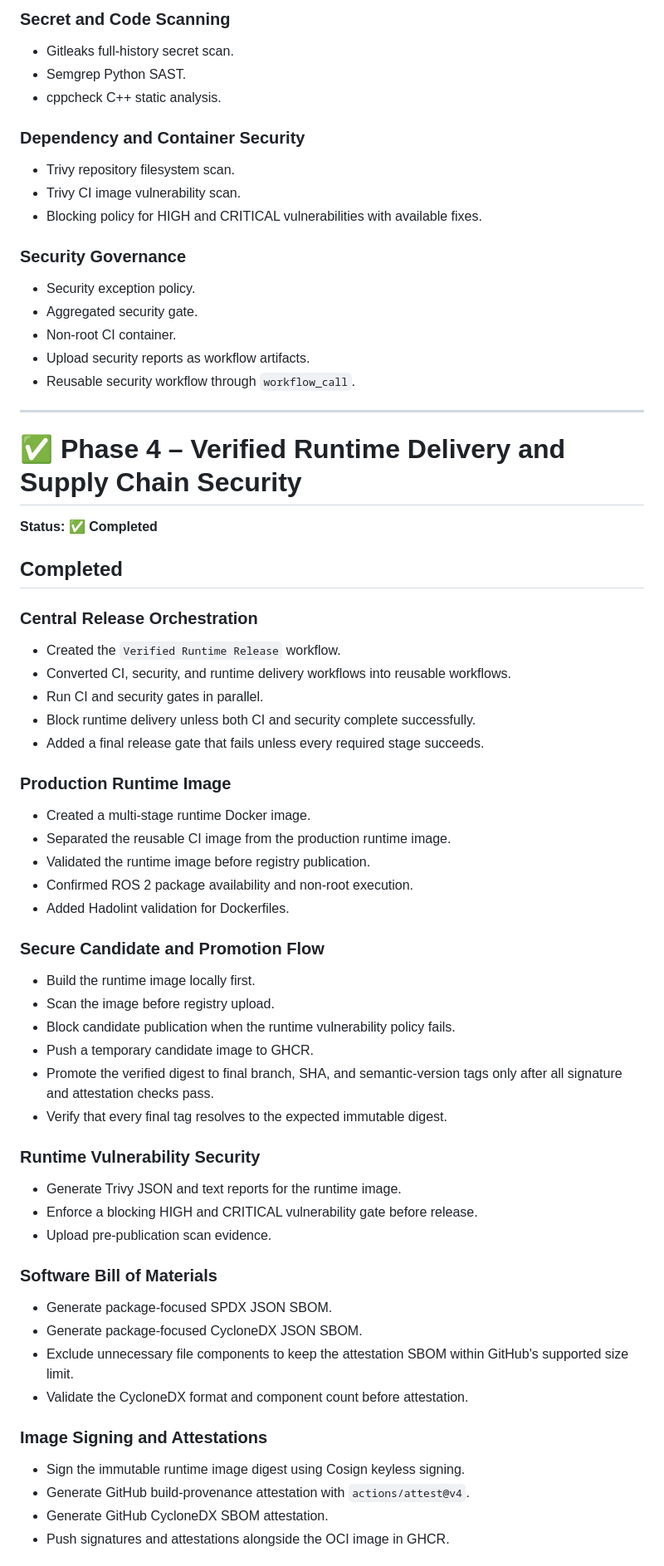
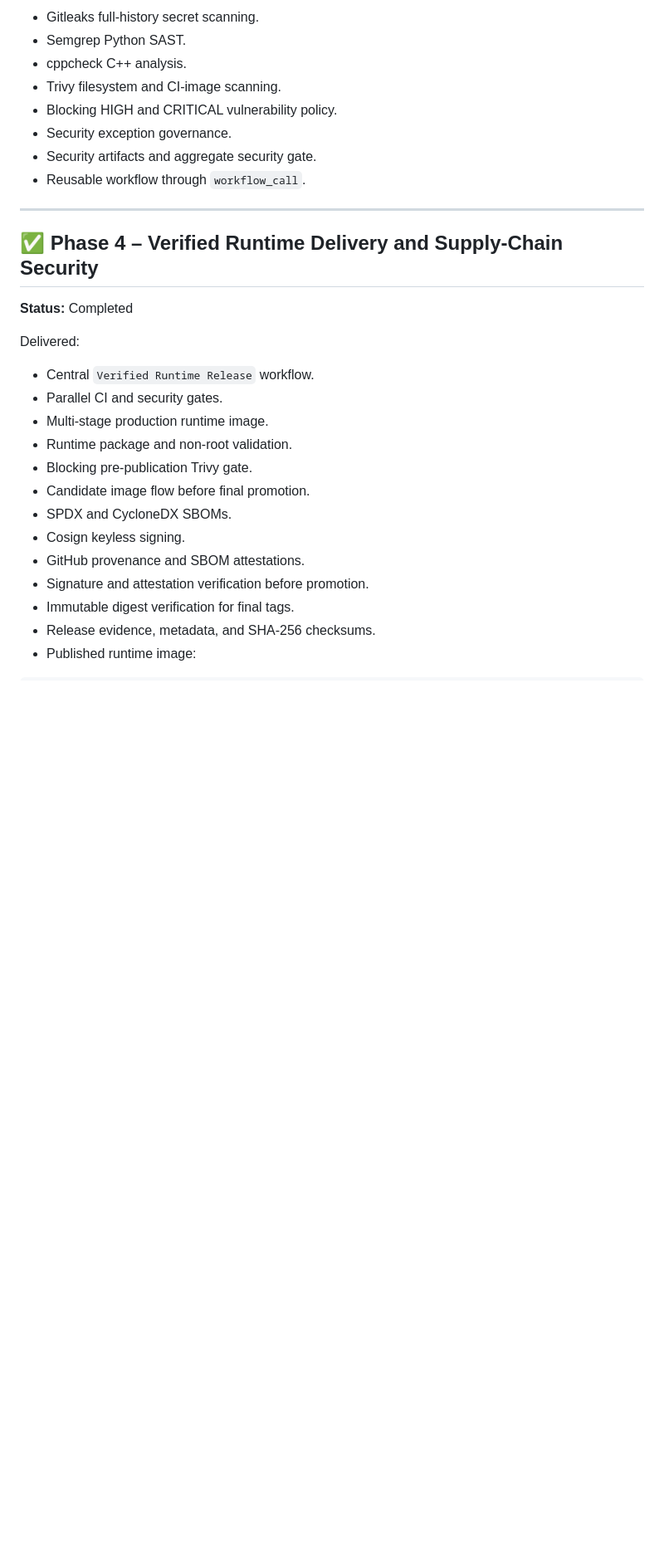
Before and after one commit to iheb-mrabet/robotek-1.2, a Markdown page: docs/backlog.md, the part around one of its changes. Shown at 83% size. GitHub-like rendering; blank space fills up the shorter version.

```diff
--- a/docs/backlog.md
+++ b/docs/backlog.md
@@ -69,65 +45,32 @@
 
-### Secret and Code Scanning
-- Gitleaks full-history secret scan.
+- Gitleaks full-history secret scanning.
 - Semgrep Python SAST.
-- cppcheck C++ static analysis.
-
-### Dependency and Container Security
-- Trivy repository filesystem scan.
-- Trivy CI image vulnerability scan.
-- Blocking policy for HIGH and CRITICAL vulnerabilities with available fixes.
-
-### Security Governance
-- Security exception policy.
-- Aggregated security gate.
-- Non-root CI container.
-- Upload security reports as workflow artifacts.
-- Reusable security workflow through `workflow_call`.
+- cppcheck C++ analysis.
+- Trivy filesystem and CI-image scanning.
+- Blocking HIGH and CRITICAL vulnerability policy.
+- Security exception governance.
+- Security artifacts and aggregate security gate.
+- Reusable workflow through `workflow_call`.
 
 ---
 
-# ✅ Phase 4 – Verified Runtime Delivery and Supply Chain Security
+## ✅ Phase 4 – Verified Runtime Delivery and Supply-Chain Security
 
-**Status:** ✅ **Completed**
+**Status:** Completed
 
-## Completed
+Delivered:
 
-### Central Release Orchestration
-- Created the `Verified Runtime Release` workflow.
-- Converted CI, security, and runtime delivery workflows into reusable workflows.
-- Run CI and security gates in parallel.
-- Block runtime delivery unless both CI and security complete successfully.
-- Added a final release gate that fails unless every required stage succeeds.
+- Central `Verified Runtime Release` workflow.
+- Parallel CI and security gates.
+- Multi-stage production runtime image.
+- Runtime package and non-root validation.
+- Blocking pre-publication Trivy gate.
+- Candidate image flow before final promotion.
+- SPDX and CycloneDX SBOMs.
+- Cosign keyless signing.
+- GitHub provenance and SBOM attestations.
+- Signature and attestation verification before promotion.
+- Immutable digest verification for final tags.
+- Release evidence, metadata, and SHA-256 checksums.
+- Published runtime image:
 
-### Production Runtime Image
-- Created a multi-stage runtime Docker image.
-- Separated the reusable CI image from the production runtime image.
-- Validated the runtime image before registry publication.
-- Confirmed ROS 2 package availability and non-root execution.
-- Added Hadolint validation for Dockerfiles.
-
-### Secure Candidate and Promotion Flow
-- Build the runtime image locally first.
-- Scan the image before registry upload.
-- Block candidate publication when the runtime vulnerability policy fails.
-- Push a temporary candidate image to GHCR.
-- Promote the verified digest to final branch, SHA, and semantic-version tags only after all signature and attestation checks pass.
-- Verify that every final tag resolves to the expected immutable digest.
-
-### Runtime Vulnerability Security
-- Generate Trivy JSON and text reports for the runtime image.
-- Enforce a blocking HIGH and CRITICAL vulnerability gate before release.
-- Upload pre-publication scan evidence.
-
-### Software Bill of Materials
-- Generate package-focused SPDX JSON SBOM.
-- Generate package-focused CycloneDX JSON SBOM.
-- Exclude unnecessary file components to keep the attestation SBOM within GitHub's supported size limit.
-- Validate the CycloneDX format and component count before attestation.
-
-### Image Signing and Attestations
-- Sign the immutable runtime image digest using Cosign keyless signing.
-- Generate GitHub build-provenance attestation with `actions/attest@v4`.
-- Generate GitHub CycloneDX SBOM attestation.
-- Push signatures and attestations alongside the OCI image in GHCR.
-
```
Also changed, not shown: other parts of docs/backlog.md (+268 -202 lines).
